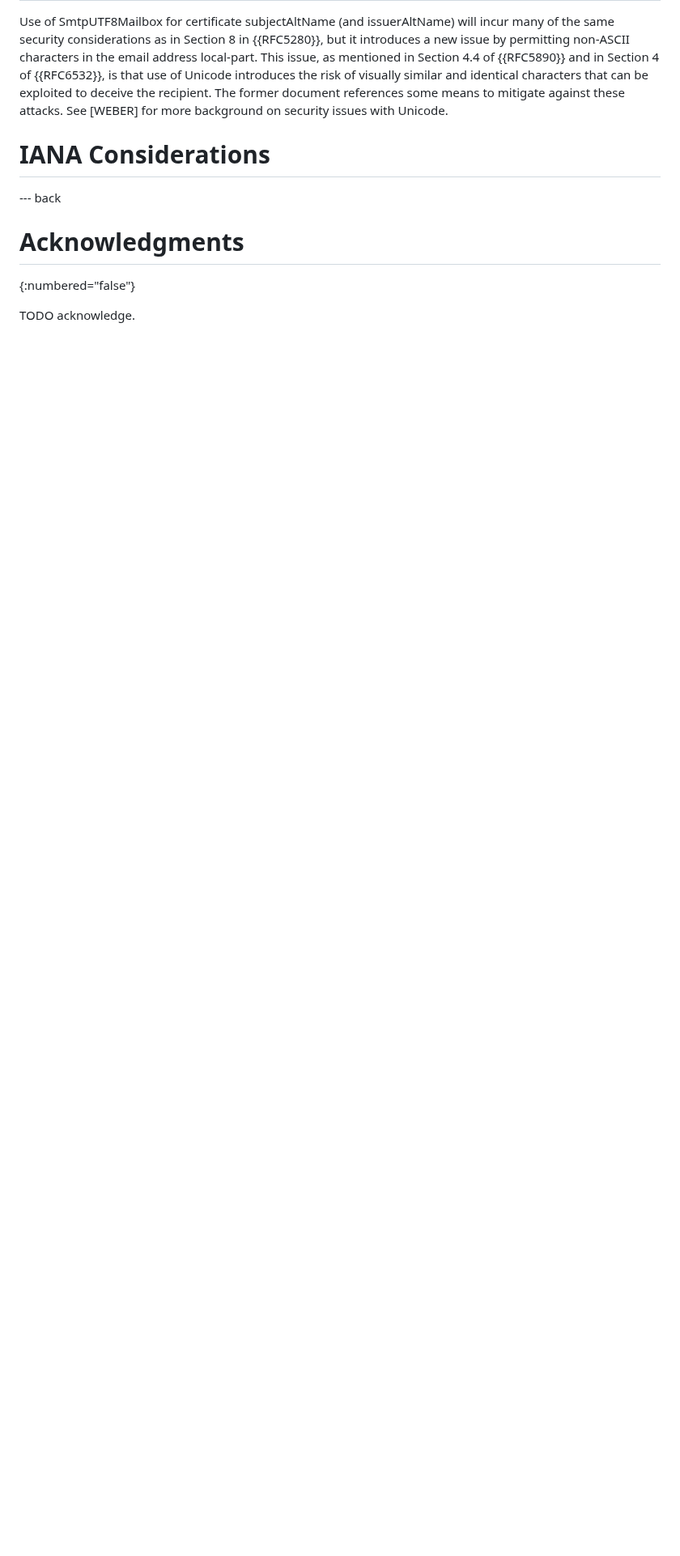
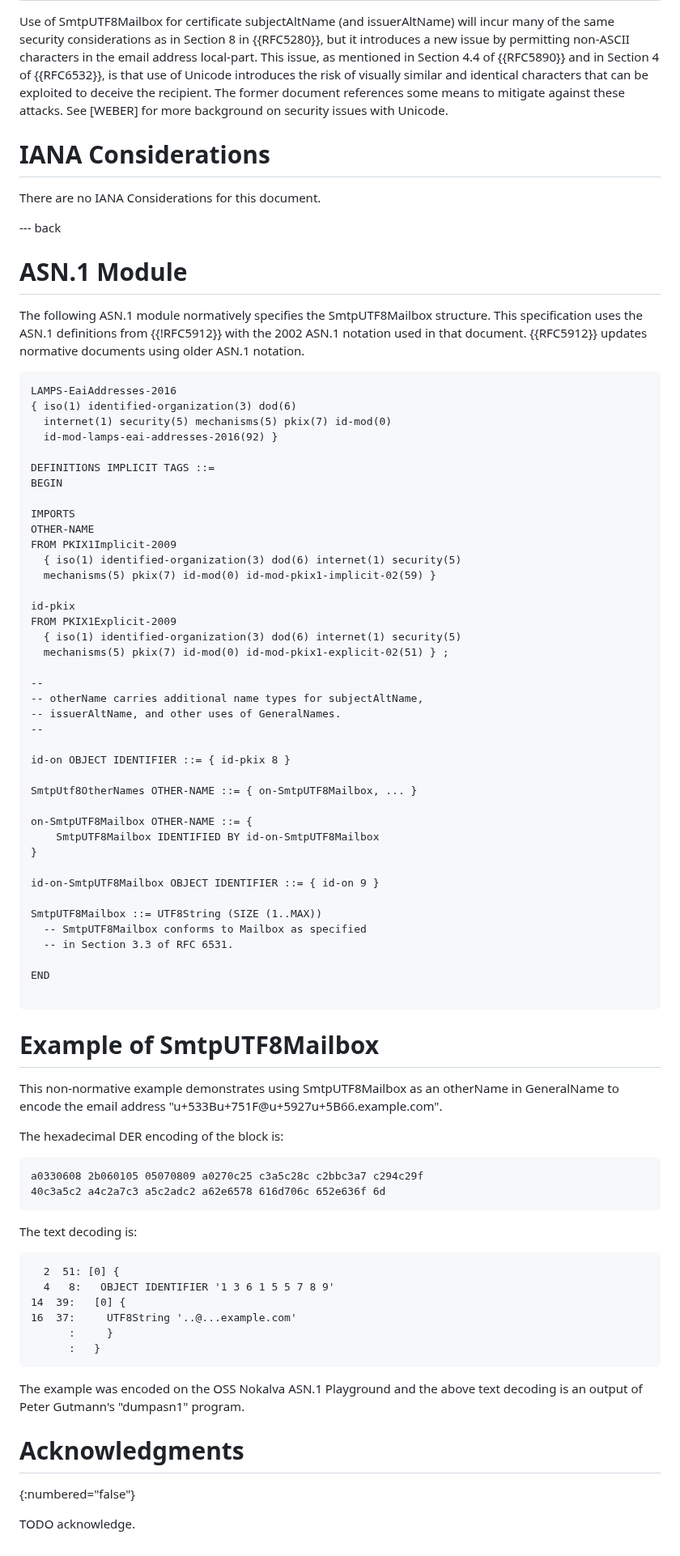
Before and after one commit to CBonnell/draft-lamps-rfc8398-bis, a Markdown page: draft-bonnell-lamps-rfc8398bis.md, the part around one of its changes. Shown at 81% size. GitHub-like rendering; blank space fills up the shorter version.

Commit message:
Add ASN1 module and (fixed) example

```diff
--- a/draft-bonnell-lamps-rfc8398bis.md
+++ b/draft-bonnell-lamps-rfc8398bis.md
@@ -304,9 +304,87 @@ Use of SmtpUTF8Mailbox for certificate subjectAltName (and
 
 # IANA Considerations
 
-
+There are no IANA Considerations for this document.
 
 --- back
+
+# ASN.1 Module
+
+The following ASN.1 module normatively specifies the SmtpUTF8Mailbox
+structure.  This specification uses the ASN.1 definitions from
+{{!RFC5912}} with the 2002 ASN.1 notation used in that document.
+{{RFC5912}} updates normative documents using older ASN.1 notation.
+
+~~~
+LAMPS-EaiAddresses-2016
+{ iso(1) identified-organization(3) dod(6)
+  internet(1) security(5) mechanisms(5) pkix(7) id-mod(0)
+  id-mod-lamps-eai-addresses-2016(92) }
+
+DEFINITIONS IMPLICIT TAGS ::=
+BEGIN
+
+IMPORTS
+OTHER-NAME
+FROM PKIX1Implicit-2009
+  { iso(1) identified-organization(3) dod(6) internet(1) security(5)
+  mechanisms(5) pkix(7) id-mod(0) id-mod-pkix1-implicit-02(59) }
+
+id-pkix
+FROM PKIX1Explicit-2009
+  { iso(1) identified-organization(3) dod(6) internet(1) security(5)
+  mechanisms(5) pkix(7) id-mod(0) id-mod-pkix1-explicit-02(51) } ;
+
+--
+-- otherName carries additional name types for subjectAltName,
+-- issuerAltName, and other uses of GeneralNames.
+--
+
+id-on OBJECT IDENTIFIER ::= { id-pkix 8 }
+
+SmtpUtf8OtherNames OTHER-NAME ::= { on-SmtpUTF8Mailbox, ... }
+
+on-SmtpUTF8Mailbox OTHER-NAME ::= {
+    SmtpUTF8Mailbox IDENTIFIED BY id-on-SmtpUTF8Mailbox
+}
+
+id-on-SmtpUTF8Mailbox OBJECT IDENTIFIER ::= { id-on 9 }
+
+SmtpUTF8Mailbox ::= UTF8String (SIZE (1..MAX))
+  -- SmtpUTF8Mailbox conforms to Mailbox as specified
+  -- in Section 3.3 of RFC 6531.
+
+END
+
+~~~
+
+# Example of SmtpUTF8Mailbox
+
+This non-normative example demonstrates using SmtpUTF8Mailbox as an
+otherName in GeneralName to encode the email address
+"u+533Bu+751F@u+5927u+5B66.example.com".
+
+The hexadecimal DER encoding of the block is:
+
+~~~
+a0330608 2b060105 05070809 a0270c25 c3a5c28c c2bbc3a7 c294c29f
+40c3a5c2 a4c2a7c3 a5c2adc2 a62e6578 616d706c 652e636f 6d
+~~~
+
+The text decoding is:
+
+~~~
+  2  51: [0] {
+  4   8:   OBJECT IDENTIFIER '1 3 6 1 5 5 7 8 9'
+14  39:   [0] {
+16  37:     UTF8String '..@...example.com'
+      :     }
+      :   }
+~~~
+
+The example was encoded on the OSS Nokalva ASN.1 Playground and the
+above text decoding is an output of Peter Gutmann's "dumpasn1"
+program.
 
 # Acknowledgments
 {:numbered="false"}
```
Also changed, not shown: other parts of draft-bonnell-lamps-rfc8398bis.md (+1 -1 lines).
